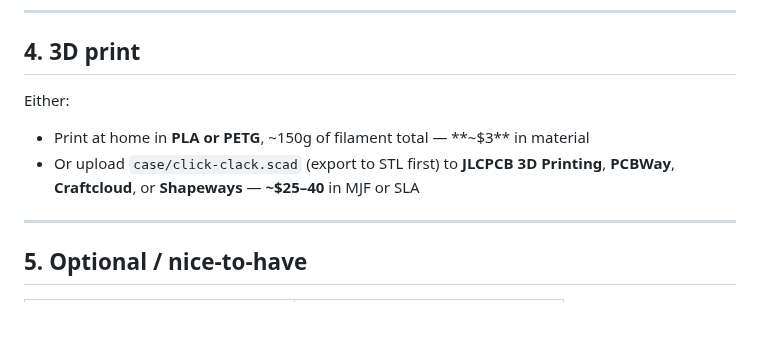
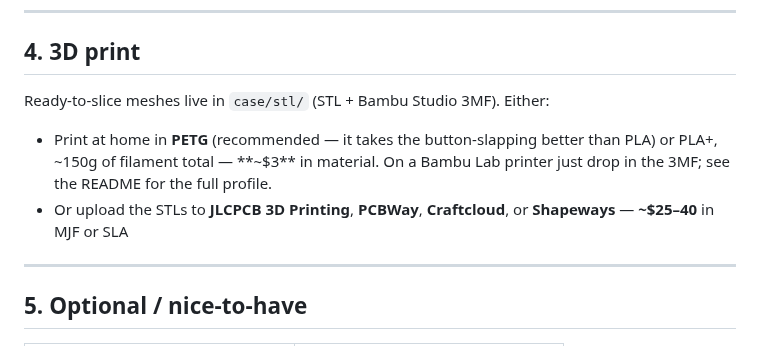
Before and after one commit to adamf/click-clack, a Markdown page: BOM.md, the part around the change. GitHub-like rendering; blank space fills up the shorter version.

```diff
--- a/BOM.md
+++ b/BOM.md
@@ -53,9 +53,12 @@ part of a bigger order, or getting an assortment from Amazon instead).
 
 ## 4. 3D print
 
-Either:
-- Print at home in **PLA or PETG**, ~150g of filament total — **~$3** in material
-- Or upload `case/click-clack.scad` (export to STL first) to **JLCPCB 3D Printing**, **PCBWay**, **Craftcloud**, or **Shapeways** — **~$25–40** in MJF or SLA
+Ready-to-slice meshes live in `case/stl/` (STL + Bambu Studio 3MF). Either:
+- Print at home in **PETG** (recommended — it takes the button-slapping better
+  than PLA) or PLA+, ~150g of filament total — **~$3** in material. On a Bambu
+  Lab printer just drop in the 3MF; see the README for the full profile.
+- Or upload the STLs to **JLCPCB 3D Printing**, **PCBWay**, **Craftcloud**, or
+  **Shapeways** — **~$25–40** in MJF or SLA
 
 ---
 
```
Also changed, not shown: README.md (+53 -1 lines), case/render-preview.png (added), 6 other files.
